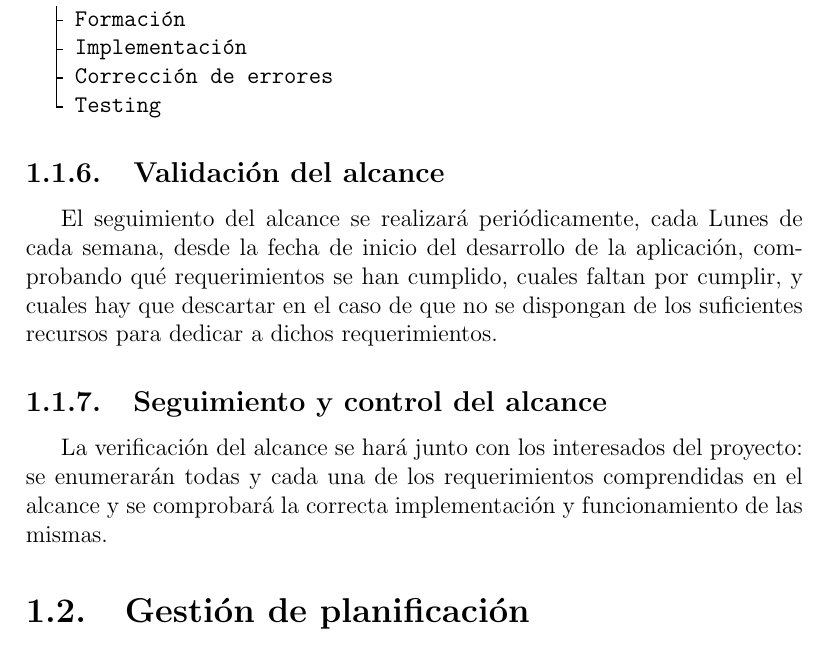
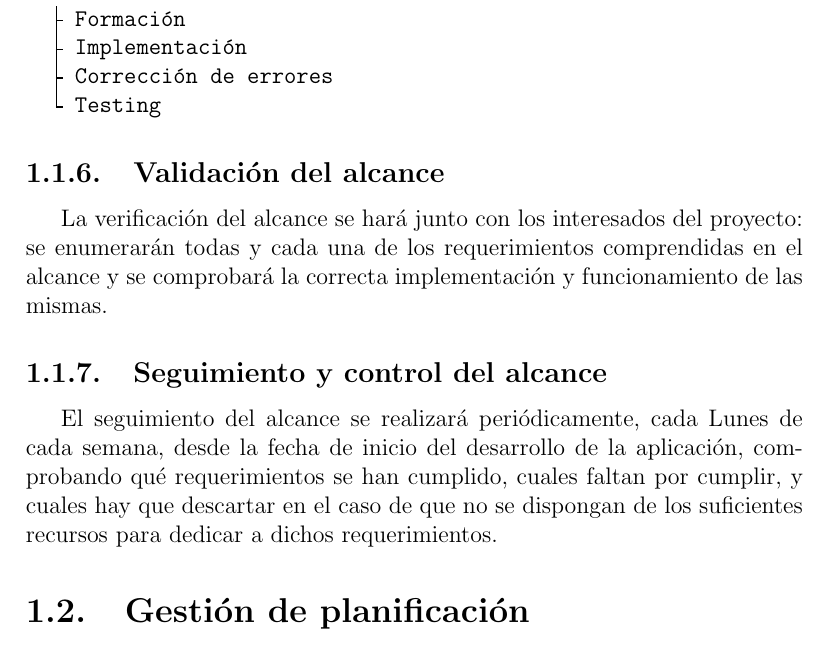
Before and after one commit to MikelAlejoBR/documentacion-pfm-clepsydra, a LaTeX document (main.tex, which reads tex/5-1_scope_management.tex): part of page 12 of 21, cut so that both start at the same text. Compiled offline with pdfLaTeX.

Commit message:
Switch paragraphs, put them under correct section

```diff
--- a/tex/5-1_scope_management.tex
+++ b/tex/5-1_scope_management.tex
@@ -179,13 +179,13 @@ Clepsydra
 \end{verbatim}
 
 \subsection{Validación del alcance}
+La verificación del alcance se hará junto con los interesados del proyecto:
+se enumerarán todas y cada una de los requerimientos comprendidas en el alcance
+y se comprobará la correcta implementación y funcionamiento de las mismas.
+
+\subsection{Seguimiento y control del alcance}
 El seguimiento del alcance se realizará periódicamente, cada Lunes de cada
 semana, desde la fecha de inicio del desarrollo de la aplicación, comprobando
 qué requerimientos se han cumplido, cuales faltan por cumplir, y cuales hay
 que descartar en el caso de que no se dispongan de los suficientes recursos
 para dedicar a dichos requerimientos.
-
-\subsection{Seguimiento y control del alcance}
-La verificación del alcance se hará junto con los interesados del proyecto:
-se enumerarán todas y cada una de los requerimientos comprendidas en el alcance
-y se comprobará la correcta implementación y funcionamiento de las mismas.
```
